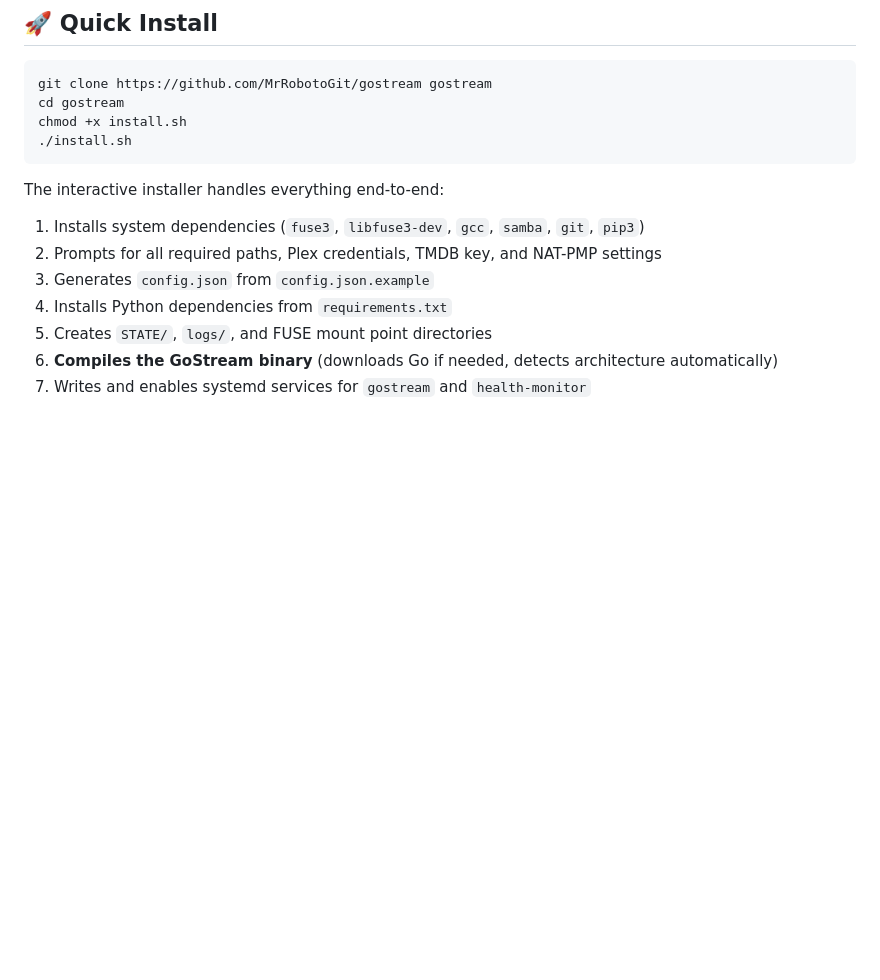
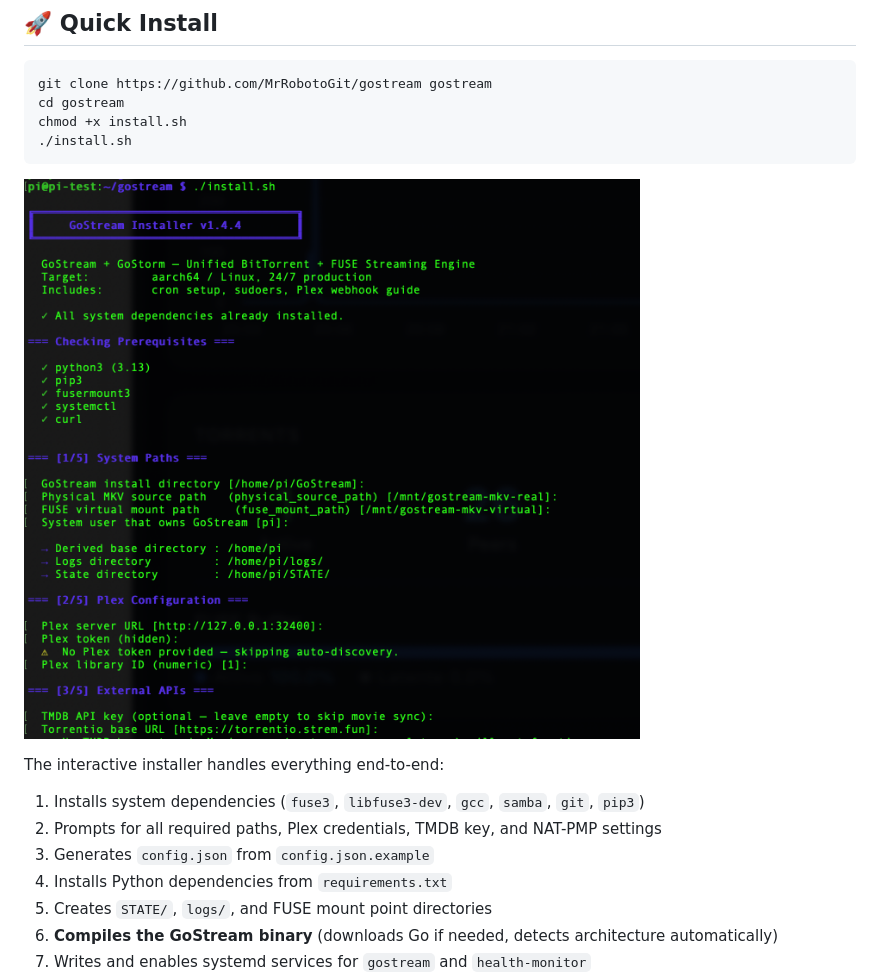
Before and after one commit to MrRobotoGit/gostream, a Markdown page: README.md, the part around the change. Rendered like a GitHub page; pictures changed too: docs/screenshots/install.png (added); blank space fills up the shorter version.

Commit message:
docs: add installer screenshot to Quick Install section

````diff
--- a/README.md
+++ b/README.md
@@ -292,6 +292,8 @@ cd gostream
 chmod +x install.sh
 ./install.sh
 ```
+
+![GoStream interactive installer](docs/screenshots/install.png)
 
 The interactive installer handles everything end-to-end:
 1. Installs system dependencies (`fuse3`, `libfuse3-dev`, `gcc`, `samba`, `git`, `pip3`)
````
